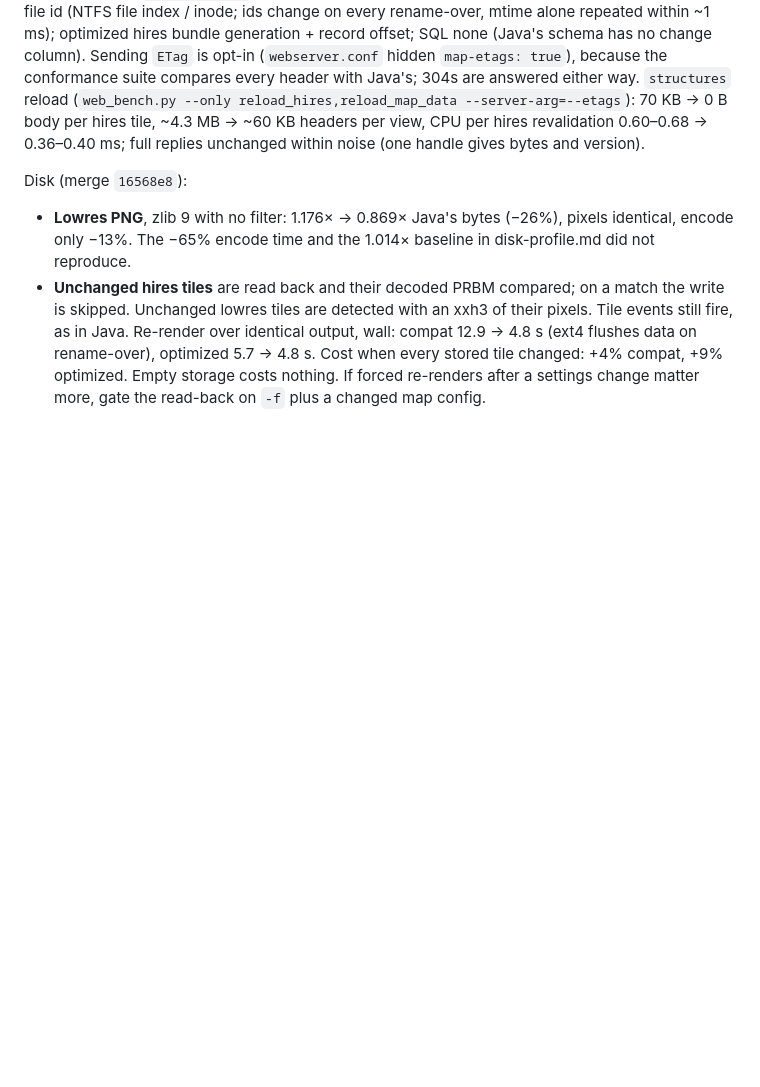
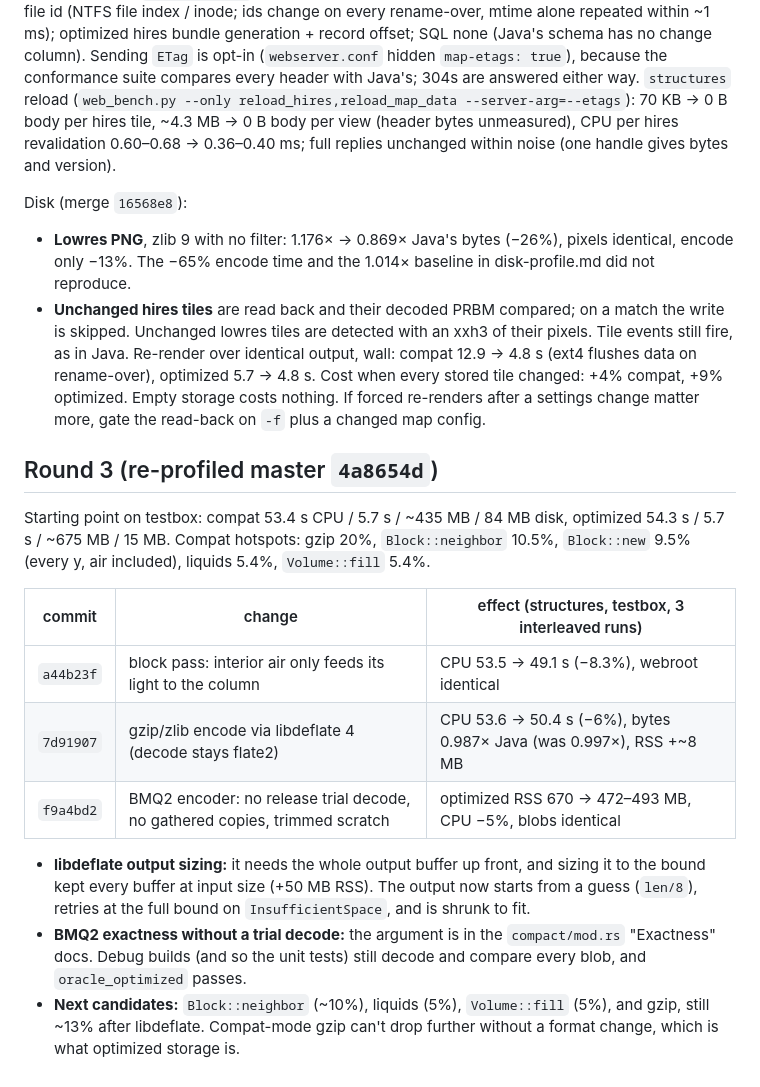
Before and after one commit to Hexay/bluemap-rs, a Markdown page: docs/12-perf-profile-rs.md, the part around the change. Rendered like a GitHub page; blank space fills up the shorter version.

Commit message:
docs/12: round 3 (air fast path, libdeflate, BMQ2 encoder memory)
Co-Authored-By: Claude <noreply@anthropic.com>

```diff
--- a/docs/12-perf-profile-rs.md
+++ b/docs/12-perf-profile-rs.md
@@ -123,8 +123,8 @@ only. Version: compat files mtime + length + file id (NTFS file index / inode; i
 alone repeated within ~1 ms); optimized hires bundle generation + record offset; SQL none (Java's schema has no
 change column). Sending `ETag` is opt-in (`webserver.conf` hidden `map-etags: true`), because the conformance suite
 compares every header with Java's; 304s are answered either way. `structures` reload (`web_bench.py --only
-reload_hires,reload_map_data --server-arg=--etags`): 70 KB → 0 B body per hires tile, ~4.3 MB → ~60 KB headers per
-view, CPU per hires revalidation 0.60–0.68 → 0.36–0.40 ms; full replies unchanged within noise (one handle gives
+reload_hires,reload_map_data --server-arg=--etags`): 70 KB → 0 B body per hires tile, ~4.3 MB → 0 B body per
+view (header bytes unmeasured), CPU per hires revalidation 0.60–0.68 → 0.36–0.40 ms; full replies unchanged within noise (one handle gives
 bytes and version).
 
 Disk (merge `16568e8`):
@@ -136,3 +136,23 @@ Disk (merge `16568e8`):
   optimized 5.7 → 4.8 s.
   Cost when every stored tile changed: +4% compat, +9% optimized. Empty storage costs nothing.
   If forced re-renders after a settings change matter more, gate the read-back on `-f` plus a changed map config.
+
+## Round 3 (re-profiled master `4a8654d`)
+
+Starting point on testbox: compat 53.4 s CPU / 5.7 s / ~435 MB / 84 MB disk, optimized 54.3 s / 5.7 s / ~675 MB /
+15 MB. Compat hotspots: gzip 20%, `Block::neighbor` 10.5%, `Block::new` 9.5% (every y, air included), liquids 5.4%,
+`Volume::fill` 5.4%.
+
+| commit | change | effect (structures, testbox, 3 interleaved runs) |
+|---|---|---|
+| `a44b23f` | block pass: interior air only feeds its light to the column | CPU 53.5 → 49.1 s (−8.3%), webroot identical |
+| `7d91907` | gzip/zlib encode via libdeflate 4 (decode stays flate2) | CPU 53.6 → 50.4 s (−6%), bytes 0.987× Java (was 0.997×), RSS +~8 MB |
+| `f9a4bd2` | BMQ2 encoder: no release trial decode, no gathered copies, trimmed scratch | optimized RSS 670 → 472–493 MB, CPU −5%, blobs identical |
+
+- **libdeflate output sizing:** it needs the whole output buffer up front, and sizing it to the bound kept every
+  buffer at input size (+50 MB RSS). The output now starts from a guess (`len/8`), retries at the full bound on
+  `InsufficientSpace`, and is shrunk to fit.
+- **BMQ2 exactness without a trial decode:** the argument is in the `compact/mod.rs` "Exactness" docs. Debug builds
+  (and so the unit tests) still decode and compare every blob, and `oracle_optimized` passes.
+- **Next candidates:** `Block::neighbor` (~10%), liquids (5%), `Volume::fill` (5%), and gzip, still ~13% after
+  libdeflate. Compat-mode gzip can't drop further without a format change, which is what optimized storage is.
```
